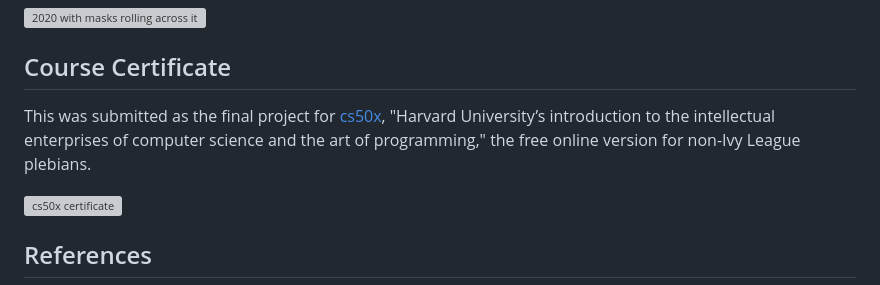
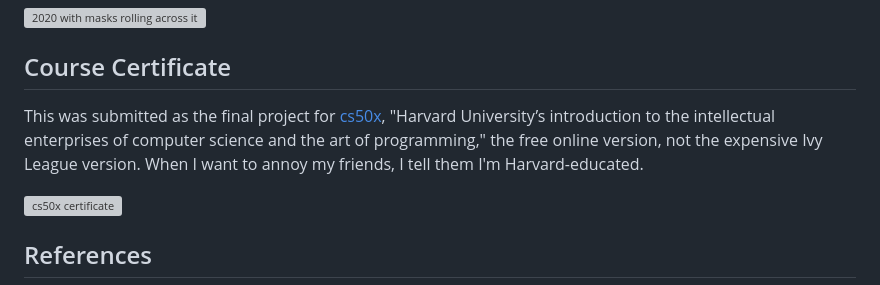
Before and after one commit to johbry17/Harvest-Party, a Markdown page: README.md, the part around the change. Rendered like a GitHub page; grey boxes are pictures that could not be loaded.

Commit message:
docs: update README

```diff
--- a/README.md
+++ b/README.md
@@ -114,7 +114,7 @@ Pictures from the image carousel:
 
 ## Course Certificate
 
-This was submitted as the final project for [cs50x](https://cs50.harvard.edu/x), "Harvard University’s introduction to the intellectual enterprises of computer science and the art of programming," the free online version for non-Ivy League plebians.
+This was submitted as the final project for [cs50x](https://cs50.harvard.edu/x), "Harvard University’s introduction to the intellectual enterprises of computer science and the art of programming," the free online version, not the expensive Ivy League version. When I want to annoy my friends, I tell them I'm Harvard-educated.
 
 ![cs50x certificate](./resources/images/CS50x.png)
 
```
